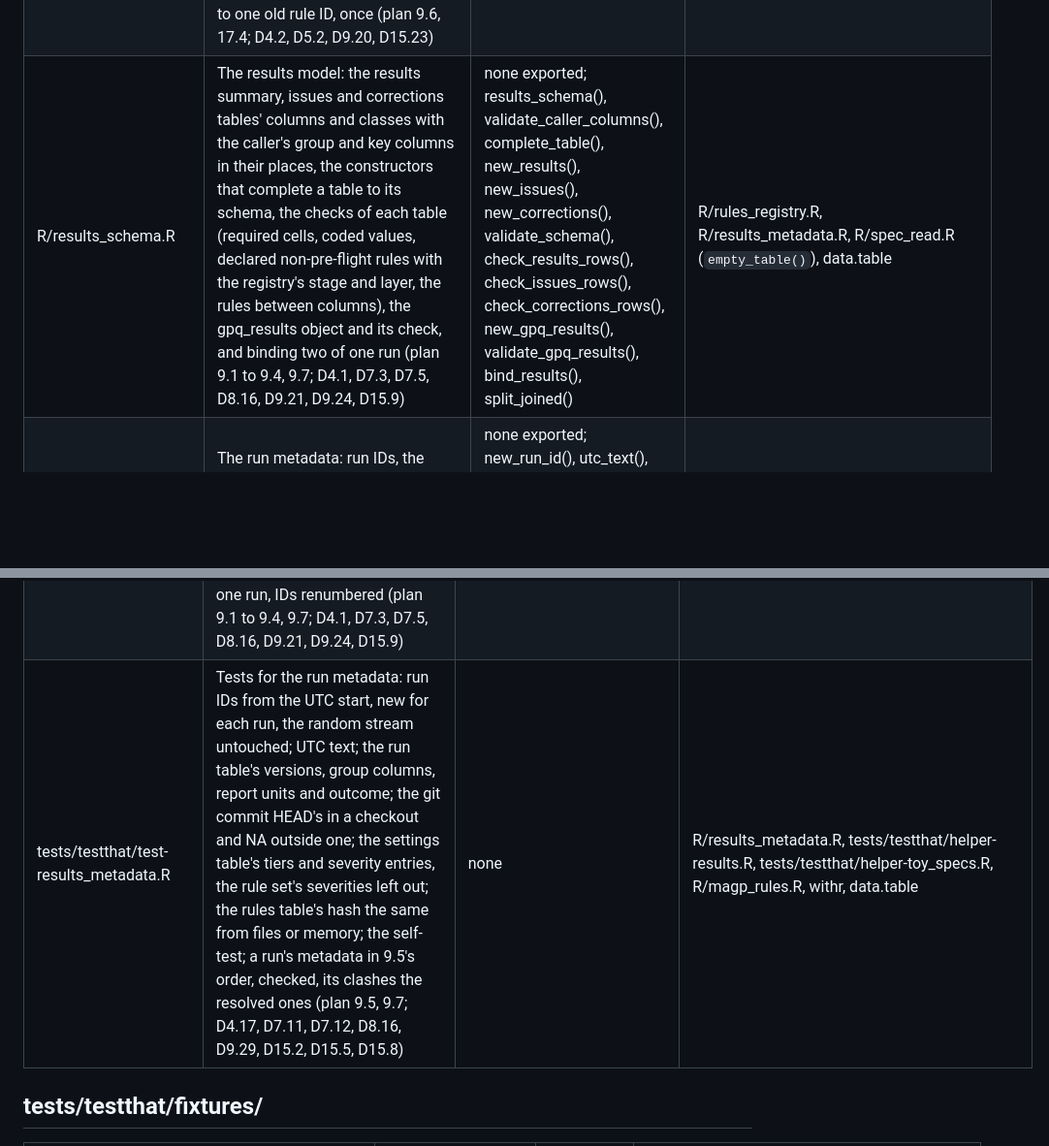
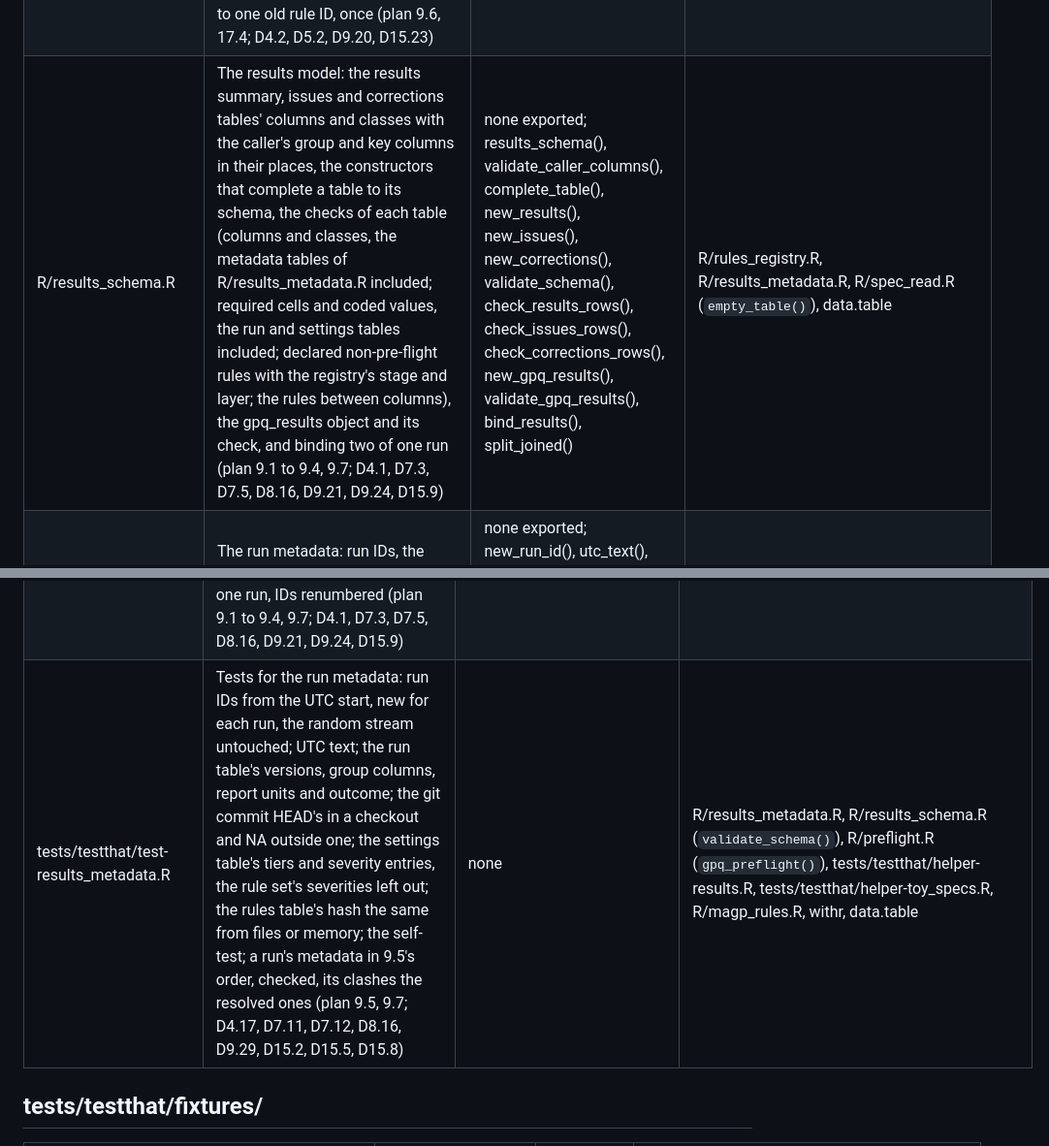
Before and after one commit to blaiseratcliffe/groundplotqc, a Markdown page: FILEMAP.md, 2 parts joined by grey strips. Shown at 97% size. Rendered like a GitHub page; blank space fills up the shorter version.

Commit message:
FILEMAP: task 3's rows as the files are (M3b)
Claude-Session: e52a1e31-ebde-4a46-9be0-d881ca0ca5e7

```diff
--- a/FILEMAP.md
+++ b/FILEMAP.md
@@ -59,7 +59,7 @@ row per file (D7.10):
 | R/magp_text.R | MAGPlot's report text: its wording where it differs from the engine's, header-only until a rule needs it; a stop on its rows names the file (plan 11.7; D4.19, D14.8, D14.38) | none exported; magp_texts() | R/report_text.R, R/utils_dt.R, inst/extdata/text/report_text_magp.csv |
 | R/results_fingerprint.R | Fingerprints: an issue's readable fingerprint and its pk: form, NA where the PK is missing unless a provider key decodes, and a rule's definition fingerprint over its registry row, the rule-set rows that name it (a component with no such row adding nothing) and the settings and spec components it reads, an unregistered rule ID or a spec lacking a component a rule reads a stop (plan 9.6; D4.2, D4.7, D8.16, D9.22, D15.6 to D15.9, D15.22) | none exported; sha256_bytes(), issue_fingerprint(), rule_fingerprint() | R/spec_compiled.R (`compiled_bytes()`), R/rules_set.R (`validate_rule_set()`), R/rules_settings.R (`check_settings()`, `severity_entries()`, `resolve_setting()`), R/rules_registry.R (`rule_registry()`), R/spec_read.R (`spec_schema()`), data.table (`fifelse()`, `data.table()`, `%chin%`), tools |
 | R/rules_id_map.R | The rule ID map: inst/extdata/rules/rule_id_map.csv read and checked against the registry, an old rule ID never registered and a new one always, a rename one row and a split two or more, each new rule ID belonging to one old rule ID, once (plan 9.6, 17.4; D4.2, D5.2, D9.20, D15.23) | none exported; rule_id_map(), validate_rule_id_map() | R/utils_dt.R (`read_csv_text()`), R/rules_registry.R (`rule_registry()`), data.table (`%chin%`, `data.table()`), inst/extdata/rules/rule_id_map.csv |
-| R/results_schema.R | The results model: the results summary, issues and corrections tables' columns and classes with the caller's group and key columns in their places, the constructors that complete a table to its schema, the checks of each table (required cells, coded values, declared non-pre-flight rules with the registry's stage and layer, the rules between columns), the gpq_results object and its check, and binding two of one run (plan 9.1 to 9.4, 9.7; D4.1, D7.3, D7.5, D8.16, D9.21, D9.24, D15.9) | none exported; results_schema(), validate_caller_columns(), complete_table(), new_results(), new_issues(), new_corrections(), validate_schema(), check_results_rows(), check_issues_rows(), check_corrections_rows(), new_gpq_results(), validate_gpq_results(), bind_results(), split_joined() | R/rules_registry.R, R/results_metadata.R, R/spec_read.R (`empty_table()`), data.table |
+| R/results_schema.R | The results model: the results summary, issues and corrections tables' columns and classes with the caller's group and key columns in their places, the constructors that complete a table to its schema, the checks of each table (columns and classes, the metadata tables of R/results_metadata.R included; required cells and coded values, the run and settings tables included; declared non-pre-flight rules with the registry's stage and layer; the rules between columns), the gpq_results object and its check, and binding two of one run (plan 9.1 to 9.4, 9.7; D4.1, D7.3, D7.5, D8.16, D9.21, D9.24, D15.9) | none exported; results_schema(), validate_caller_columns(), complete_table(), new_results(), new_issues(), new_corrections(), validate_schema(), check_results_rows(), check_issues_rows(), check_corrections_rows(), new_gpq_results(), validate_gpq_results(), bind_results(), split_joined() | R/rules_registry.R, R/results_metadata.R, R/spec_read.R (`empty_table()`), data.table |
 | R/results_metadata.R | The run metadata: run IDs, the eight tables of 9.5 and their columns, the run, settings (severity entries as rows) and rules (the rule set's hash) tables, the self-test, and a run's metadata built and checked whole (plan 9.5, 9.7, 11.9; D4.17, D7.11, D7.12, D8.16, D9.29, D15.2, D15.5, D15.8) | none exported; new_run_id(), utc_text(), metadata_schema(), run_metadata(), package_git_commit(), settings_metadata(), rules_metadata(), run_self_test(), new_metadata(), validate_metadata(), the constant run_id_pattern | R/results_schema.R, R/results_fingerprint.R (`sha256_bytes()`), R/rules_set.R, R/rules_settings.R, R/spec_read.R, R/preflight.R (`preflight_columns()`), git when present, data.table, utils |
 
 ## man/
@@ -176,7 +176,7 @@ row per file (D7.10):
 | tests/testthat/test-results_fingerprint.R | Tests for fingerprints: an issue's readable fingerprint, the provider key's or the pk: form, a composite PK as written, a missing PK giving NA unless a provider key decodes; a rule's fingerprint following its registry row and rule_version, the rule-set rows naming it or "*" (no rule set, an empty one and one with no row naming it giving one fingerprint, a row added changing it and removed restoring it), the language, from the argument, a rule-set row or the option, and its own severity entry (the argument's before the option's), and the spec components it reads only, an unregistered rule ID or a spec lacking a component a rule reads stopping, and the spec, rules, settings and registry left as they were; a spec in memory and its compiled copy giving one fingerprint, each component's hash its compiled file's (plan 9.6; D4.2, D4.7, D8.16, D9.22, D15.6 to D15.9, D15.22) | none | R/results_fingerprint.R, R/spec_compiled.R, R/spec_read.R (`spec_schema()`), tests/testthat/helper-results.R, tests/testthat/helper-toy_specs.R, data.table, withr, tools |
 | tests/testthat/test-rules_id_map.R | Tests for the rule ID map: the shipped file's columns, a valid rename and split passing, and each fault stopping with the rows' old rule IDs: a registered old ID, an unregistered new ID, a blank cell, another change, a repeated row, a rename twice, a split of one, a mix, a new ID given to two old IDs or twice in a split, columns other than the four; and rule_id_map()'s stops on a file missing from the package, one that doesn't read cleanly and one that breaks the validator (plan 9.6; D4.2, D5.2, D9.20, D15.23) | none | R/rules_id_map.R, inst/extdata/rules/rule_id_map.csv, data.table |
 | tests/testthat/test-results_schema.R | Tests for the results model: the caller's columns placed as text and refused when they clash, repeat or are blank; the constructors completing a table with NA and sharing no column with the input; wrong columns, classes and blank required cells refused, an empty failing value kept; coded columns' values; only declared non-pre-flight rules with the registry's stage and layer; the results, issues and corrections tables' rules between columns; the gpq_results object checked together; binding two results of one run, IDs renumbered (plan 9.1 to 9.4, 9.7; D4.1, D7.3, D7.5, D8.16, D9.21, D9.24, D15.9) | none exported; fish_schema() | R/results_schema.R, tests/testthat/helper-results.R, data.table |
-| tests/testthat/test-results_metadata.R | Tests for the run metadata: run IDs from the UTC start, new for each run, the random stream untouched; UTC text; the run table's versions, group columns, report units and outcome; the git commit HEAD's in a checkout and NA outside one; the settings table's tiers and severity entries, the rule set's severities left out; the rules table's hash the same from files or memory; the self-test; a run's metadata in 9.5's order, checked, its clashes the resolved ones (plan 9.5, 9.7; D4.17, D7.11, D7.12, D8.16, D9.29, D15.2, D15.5, D15.8) | none | R/results_metadata.R, tests/testthat/helper-results.R, tests/testthat/helper-toy_specs.R, R/magp_rules.R, withr, data.table |
+| tests/testthat/test-results_metadata.R | Tests for the run metadata: run IDs from the UTC start, new for each run, the random stream untouched; UTC text; the run table's versions, group columns, report units and outcome; the git commit HEAD's in a checkout and NA outside one; the settings table's tiers and severity entries, the rule set's severities left out; the rules table's hash the same from files or memory; the self-test; a run's metadata in 9.5's order, checked, its clashes the resolved ones (plan 9.5, 9.7; D4.17, D7.11, D7.12, D8.16, D9.29, D15.2, D15.5, D15.8) | none | R/results_metadata.R, R/results_schema.R (`validate_schema()`), R/preflight.R (`gpq_preflight()`), tests/testthat/helper-results.R, tests/testthat/helper-toy_specs.R, R/magp_rules.R, withr, data.table |
 
 ## tests/testthat/fixtures/
 
```
Also changed, not shown: other parts of FILEMAP.md (+1 -1 lines).
